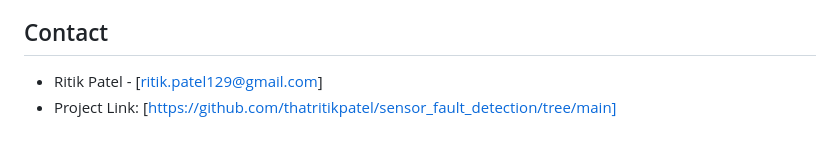
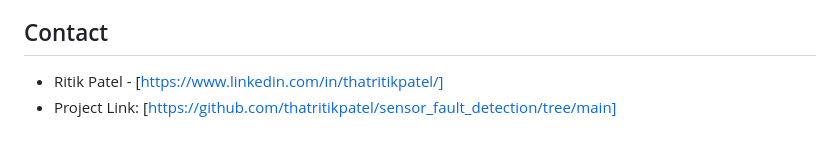
Before and after one commit to thatritikpatel/sensor_fault_detection, a Markdown page: README.md, the part around the change. GitHub-like rendering.

```diff
--- a/README.md
+++ b/README.md
@@ -206,5 +206,5 @@ The project implements a comprehensive data pipeline:
 
 
 ## Contact
-- Ritik Patel - [ritik.patel129@gmail.com]
+- Ritik Patel - [https://www.linkedin.com/in/thatritikpatel/]
 - Project Link: [https://github.com/thatritikpatel/sensor_fault_detection/tree/main]
```
